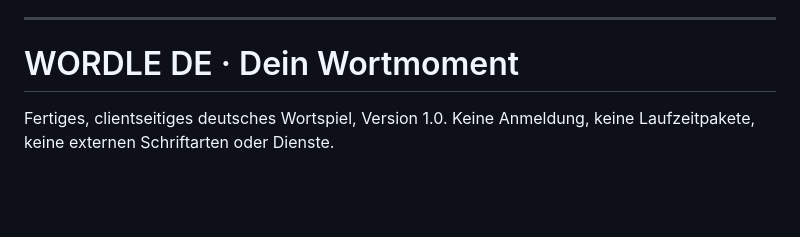
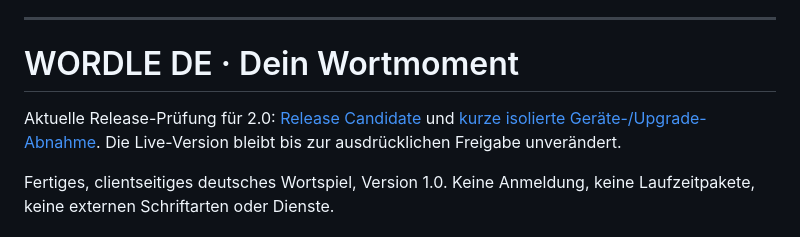
Before and after one commit to flegik/wordle-de, a Markdown page: README.md, the part around the change. Rendered like a GitHub page; blank space fills up the shorter version.

Commit message:
docs(release): record candidate, private staging, remaining device gates and rollback

```diff
--- a/README.md
+++ b/README.md
@@ -86,6 +86,10 @@ Für diesen Entwicklungsstand wurde keine neue eingebettete Einzeldatei erstellt
 ---
 
 # WORDLE DE · Dein Wortmoment
+
+Aktuelle Release-Prüfung für 2.0: [Release Candidate](docs/RELEASE_CANDIDATE_2_0.md)
+und [kurze isolierte Geräte-/Upgrade-Abnahme](docs/MANUAL_RELEASE_QA.md).
+Die Live-Version bleibt bis zur ausdrücklichen Freigabe unverändert.
 
 Fertiges, clientseitiges deutsches Wortspiel, Version 1.0. Keine Anmeldung, keine Laufzeitpakete, keine externen Schriftarten oder Dienste.
 
```
Also changed, not shown: TESTING.md (+13 -0 lines), docs/RELEASE_CANDIDATE_2_0.md (added, +155 -0 lines).
